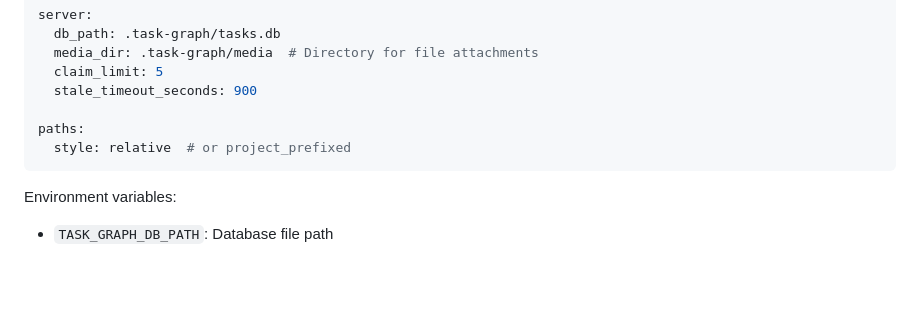
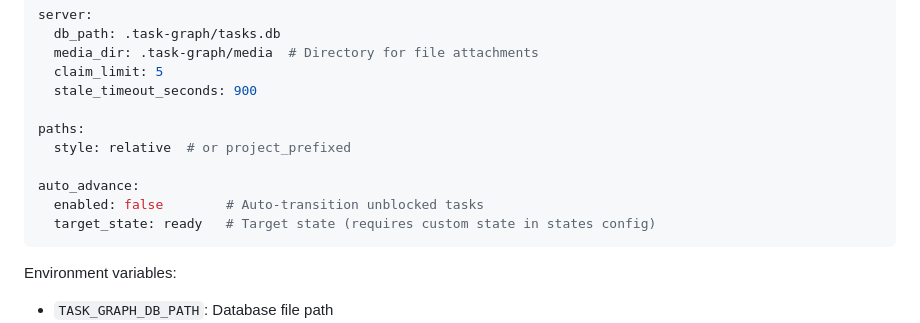
Before and after one commit to Oortonaut/task-graph-mcp, a Markdown page: README.md, the part around the change. Drawn GitHub-style; blank space fills up the shorter version.

````diff
--- a/README.md
+++ b/README.md
@@ -61,6 +61,10 @@ server:
 
 paths:
   style: relative  # or project_prefixed
+
+auto_advance:
+  enabled: false        # Auto-transition unblocked tasks
+  target_state: ready   # Target state (requires custom state in states config)
 ```
 
 Environment variables:
````
Also changed, not shown: SCHEMA.md (+35 -0 lines).
